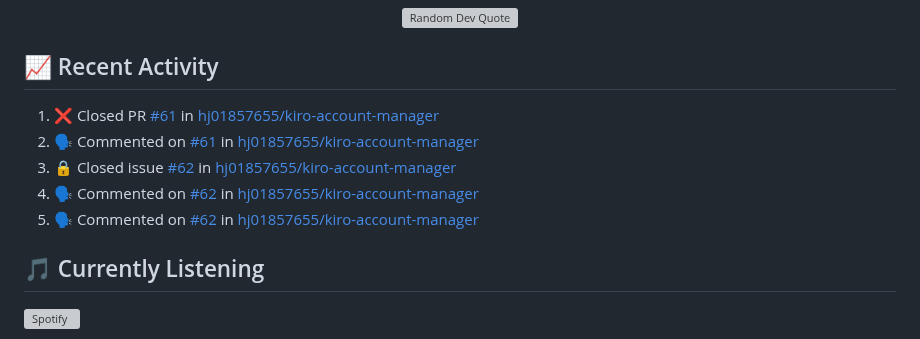
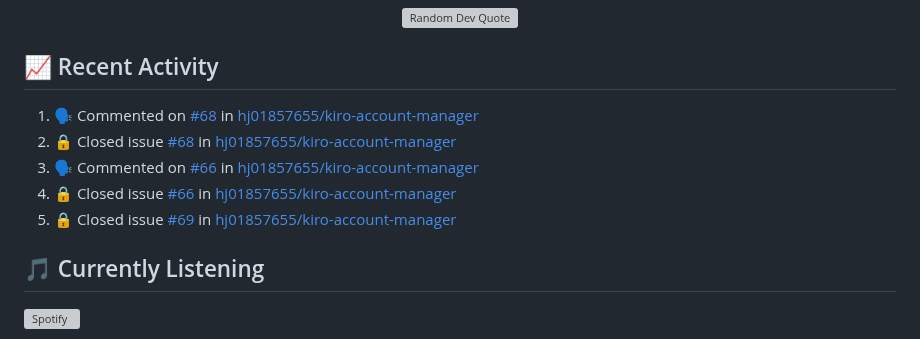
Before and after one commit to hj01857655/hj01857655, a Markdown page: README.md, the part around the change. Rendered like a GitHub page; grey boxes are pictures that could not be loaded.

Commit message:
⚡ Update README with recent activity

```diff
--- a/README.md
+++ b/README.md
@@ -216,11 +216,11 @@ graph LR
 ## 📈 Recent Activity
 
 <!--START_SECTION:activity-->
-1. ❌ Closed PR [#61](https://github.com/hj01857655/kiro-account-manager/pull/61) in [hj01857655/kiro-account-manager](https://github.com/hj01857655/kiro-account-manager)
-2. 🗣 Commented on [#61](https://github.com/hj01857655/kiro-account-manager/pull/61#issuecomment-4327465960) in [hj01857655/kiro-account-manager](https://github.com/hj01857655/kiro-account-manager)
-3. 🔒 Closed issue [#62](https://github.com/hj01857655/kiro-account-manager/issues/62) in [hj01857655/kiro-account-manager](https://github.com/hj01857655/kiro-account-manager)
-4. 🗣 Commented on [#62](https://github.com/hj01857655/kiro-account-manager/issues/62#issuecomment-4324183599) in [hj01857655/kiro-account-manager](https://github.com/hj01857655/kiro-account-manager)
-5. 🗣 Commented on [#62](https://github.com/hj01857655/kiro-account-manager/issues/62#issuecomment-4323989149) in [hj01857655/kiro-account-manager](https://github.com/hj01857655/kiro-account-manager)
+1. 🗣 Commented on [#68](https://github.com/hj01857655/kiro-account-manager/issues/68#issuecomment-4335989555) in [hj01857655/kiro-account-manager](https://github.com/hj01857655/kiro-account-manager)
+2. 🔒 Closed issue [#68](https://github.com/hj01857655/kiro-account-manager/issues/68) in [hj01857655/kiro-account-manager](https://github.com/hj01857655/kiro-account-manager)
+3. 🗣 Commented on [#66](https://github.com/hj01857655/kiro-account-manager/issues/66#issuecomment-4335989324) in [hj01857655/kiro-account-manager](https://github.com/hj01857655/kiro-account-manager)
+4. 🔒 Closed issue [#66](https://github.com/hj01857655/kiro-account-manager/issues/66) in [hj01857655/kiro-account-manager](https://github.com/hj01857655/kiro-account-manager)
+5. 🔒 Closed issue [#69](https://github.com/hj01857655/kiro-account-manager/issues/69) in [hj01857655/kiro-account-manager](https://github.com/hj01857655/kiro-account-manager)
 <!--END_SECTION:activity-->
 
 ## 🎵 Currently Listening
```
